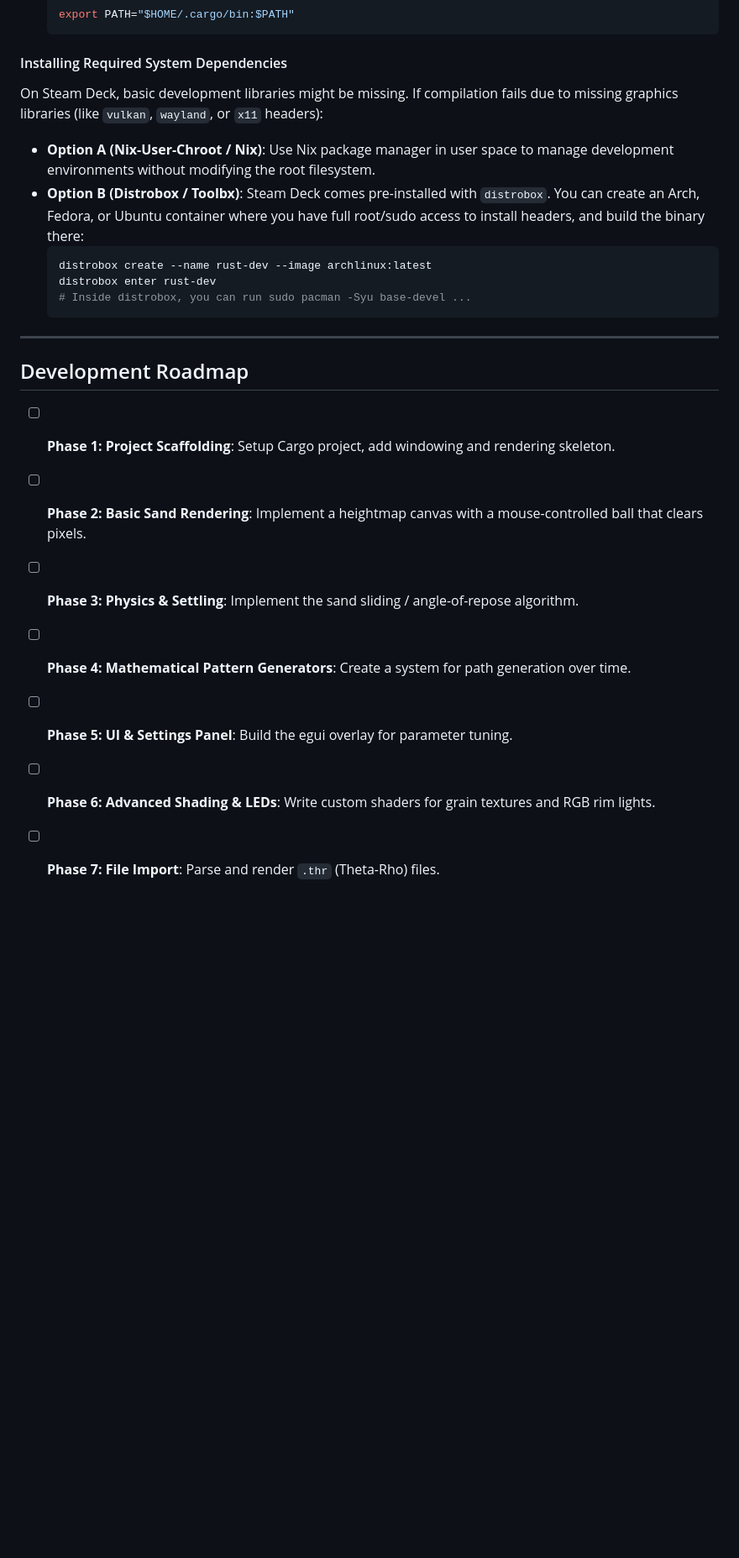
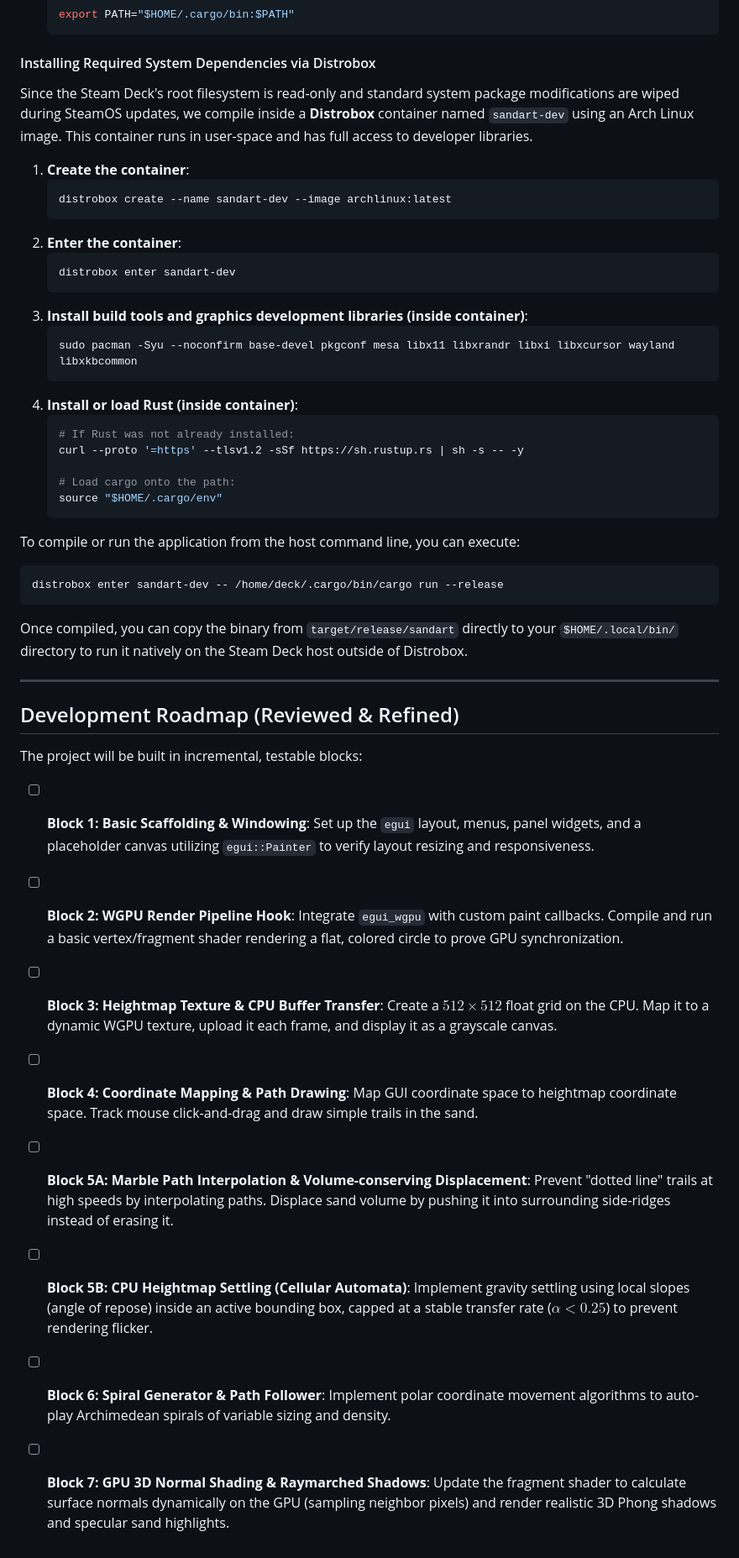
Before and after one commit to tanaeem-moosa/sandart, a Markdown page: README.md, the part around the change. Shown at 84% size. Drawn GitHub-style; blank space fills up the shorter version.

Commit message:
Define MVP scope and refined development roadmap in README.md

````diff
--- a/README.md
+++ b/README.md
@@ -61,25 +61,49 @@ You can easily install Rust locally using `rustup`, which installs entirely with
    export PATH="$HOME/.cargo/bin:$PATH"
    ```
 
-#### Installing Required System Dependencies
+#### Installing Required System Dependencies via Distrobox
 
-On Steam Deck, basic development libraries might be missing. If compilation fails due to missing graphics libraries (like `vulkan`, `wayland`, or `x11` headers):
-- **Option A (Nix-User-Chroot / Nix)**: Use Nix package manager in user space to manage development environments without modifying the root filesystem.
-- **Option B (Distrobox / Toolbx)**: Steam Deck comes pre-installed with `distrobox`. You can create an Arch, Fedora, or Ubuntu container where you have full root/sudo access to install headers, and build the binary there:
-  ```bash
-  distrobox create --name rust-dev --image archlinux:latest
-  distrobox enter rust-dev
-  # Inside distrobox, you can run sudo pacman -Syu base-devel ...
-  ```
+Since the Steam Deck's root filesystem is read-only and standard system package modifications are wiped during SteamOS updates, we compile inside a **Distrobox** container named `sandart-dev` using an Arch Linux image. This container runs in user-space and has full access to developer libraries.
+
+1. **Create the container**:
+   ```bash
+   distrobox create --name sandart-dev --image archlinux:latest
+   ```
+2. **Enter the container**:
+   ```bash
+   distrobox enter sandart-dev
+   ```
+3. **Install build tools and graphics development libraries (inside container)**:
+   ```bash
+   sudo pacman -Syu --noconfirm base-devel pkgconf mesa libx11 libxrandr libxi libxcursor wayland libxkbcommon
+   ```
+4. **Install or load Rust (inside container)**:
+   ```bash
+   # If Rust was not already installed:
+   curl --proto '=https' --tlsv1.2 -sSf https://sh.rustup.rs | sh -s -- -y
+
+   # Load cargo onto the path:
+   source "$HOME/.cargo/env"
+   ```
+
+To compile or run the application from the host command line, you can execute:
+```bash
+distrobox enter sandart-dev -- /home/deck/.cargo/bin/cargo run --release
+```
+
+Once compiled, you can copy the binary from `target/release/sandart` directly to your `$HOME/.local/bin/` directory to run it natively on the Steam Deck host outside of Distrobox.
 
 ---
 
-## Development Roadmap
+## Development Roadmap (Reviewed & Refined)
 
-- [ ] **Phase 1: Project Scaffolding**: Setup Cargo project, add windowing and rendering skeleton.
-- [ ] **Phase 2: Basic Sand Rendering**: Implement a heightmap canvas with a mouse-controlled ball that clears pixels.
-- [ ] **Phase 3: Physics & Settling**: Implement the sand sliding / angle-of-repose algorithm.
-- [ ] **Phase 4: Mathematical Pattern Generators**: Create a system for path generation over time.
-- [ ] **Phase 5: UI & Settings Panel**: Build the egui overlay for parameter tuning.
-- [ ] **Phase 6: Advanced Shading & LEDs**: Write custom shaders for grain textures and RGB rim lights.
-- [ ] **Phase 7: File Import**: Parse and render `.thr` (Theta-Rho) files.
+The project will be built in incremental, testable blocks:
+
+- [ ] **Block 1: Basic Scaffolding & Windowing**: Set up the `egui` layout, menus, panel widgets, and a placeholder canvas utilizing `egui::Painter` to verify layout resizing and responsiveness.
+- [ ] **Block 2: WGPU Render Pipeline Hook**: Integrate `egui_wgpu` with custom paint callbacks. Compile and run a basic vertex/fragment shader rendering a flat, colored circle to prove GPU synchronization.
+- [ ] **Block 3: Heightmap Texture & CPU Buffer Transfer**: Create a $512 \times 512$ float grid on the CPU. Map it to a dynamic WGPU texture, upload it each frame, and display it as a grayscale canvas.
+- [ ] **Block 4: Coordinate Mapping & Path Drawing**: Map GUI coordinate space to heightmap coordinate space. Track mouse click-and-drag and draw simple trails in the sand.
+- [ ] **Block 5A: Marble Path Interpolation & Volume-conserving Displacement**: Prevent "dotted line" trails at high speeds by interpolating paths. Displace sand volume by pushing it into surrounding side-ridges instead of erasing it.
+- [ ] **Block 5B: CPU Heightmap Settling (Cellular Automata)**: Implement gravity settling using local slopes (angle of repose) inside an active bounding box, capped at a stable transfer rate ($\alpha < 0.25$) to prevent rendering flicker.
+- [ ] **Block 6: Spiral Generator & Path Follower**: Implement polar coordinate movement algorithms to auto-play Archimedean spirals of variable sizing and density.
+- [ ] **Block 7: GPU 3D Normal Shading & Raymarched Shadows**: Update the fragment shader to calculate surface normals dynamically on the GPU (sampling neighbor pixels) and render realistic 3D Phong shadows and specular sand highlights.
````
